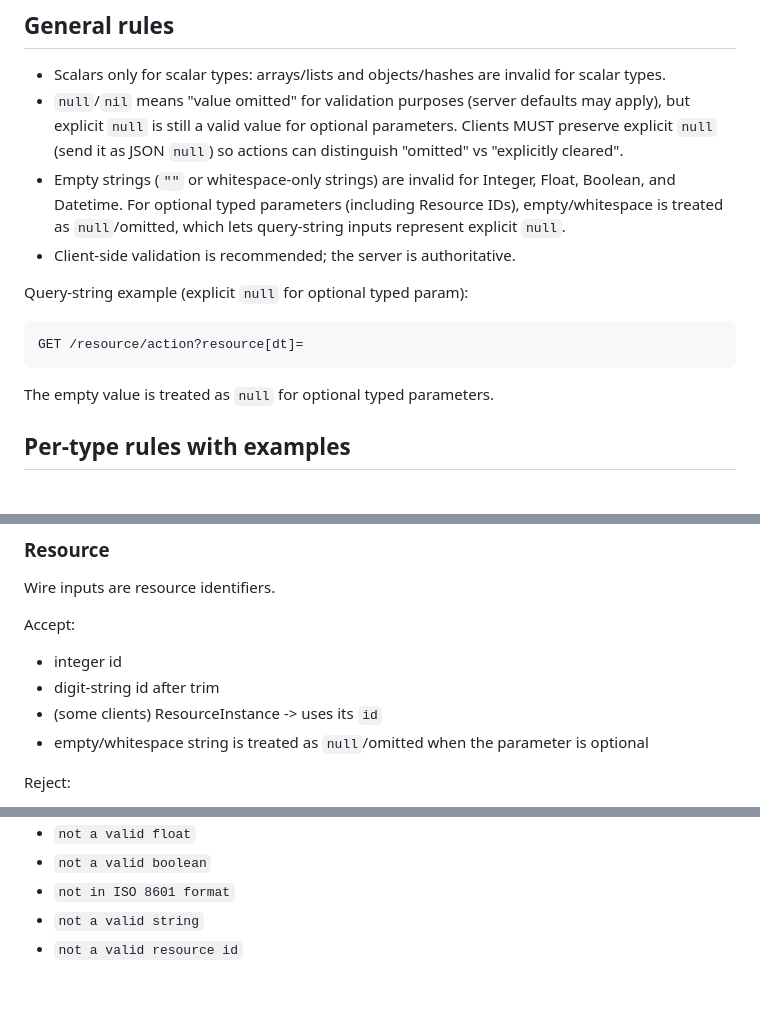
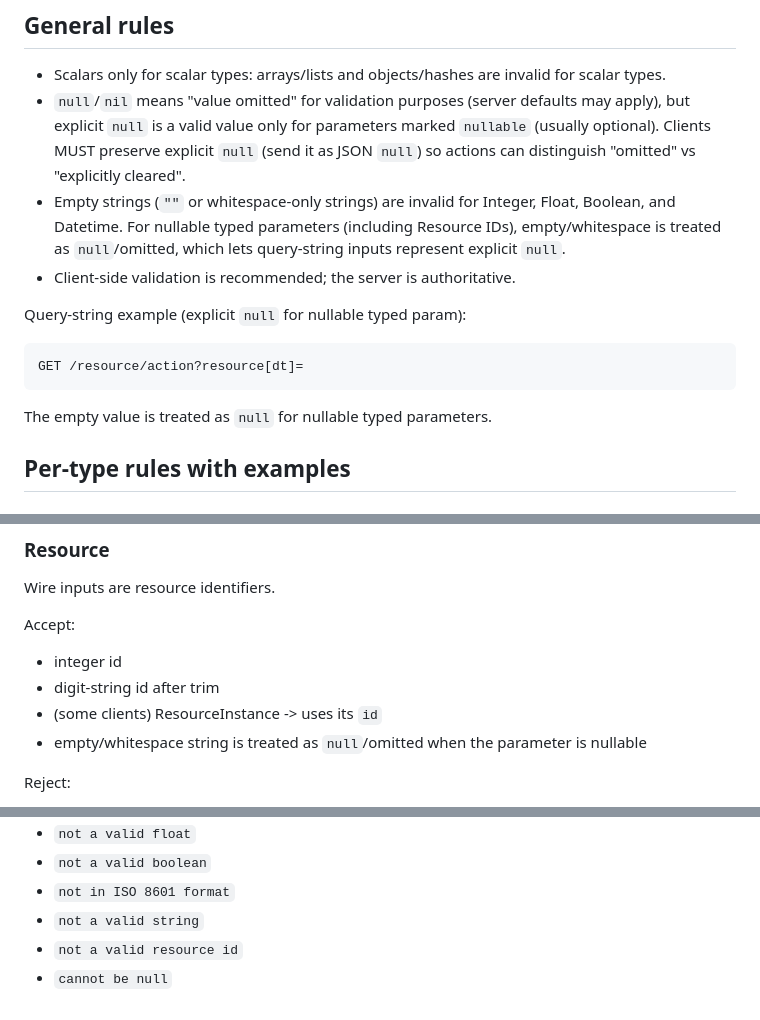
Before and after one commit to vpsfreecz/haveapi, a Markdown page: doc/typed-input-validation.md, 3 parts joined by grey strips. GitHub-like rendering.

```diff
--- a/doc/typed-input-validation.md
+++ b/doc/typed-input-validation.md
@@ -8,19 +8,19 @@ Invalid values MUST NOT be silently coerced into defaults like `0`, `0.0`, or `f
 ## General rules
 - Scalars only for scalar types: arrays/lists and objects/hashes are invalid for scalar types.
 - `null`/`nil` means "value omitted" for validation purposes (server defaults may apply),
-  but explicit `null` is still a valid value for optional parameters. Clients MUST preserve
-  explicit `null` (send it as JSON `null`) so actions can distinguish "omitted" vs
-  "explicitly cleared".
+  but explicit `null` is a valid value only for parameters marked `nullable` (usually optional).
+  Clients MUST preserve explicit `null` (send it as JSON `null`) so actions can distinguish
+  "omitted" vs "explicitly cleared".
 - Empty strings (`""` or whitespace-only strings) are invalid for Integer, Float, Boolean, and Datetime.
-  For optional typed parameters (including Resource IDs), empty/whitespace is treated as
+  For nullable typed parameters (including Resource IDs), empty/whitespace is treated as
   `null`/omitted, which lets query-string inputs represent explicit `null`.
 - Client-side validation is recommended; the server is authoritative.
 
-Query-string example (explicit `null` for optional typed param):
+Query-string example (explicit `null` for nullable typed param):
 
     GET /resource/action?resource[dt]=
 
-The empty value is treated as `null` for optional typed parameters.
+The empty value is treated as `null` for nullable typed parameters.
 
 ## Per-type rules with examples
 
@@ -89,7 +89,7 @@ Accept:
 - integer id
 - digit-string id after trim
 - (some clients) ResourceInstance -> uses its `id`
-- empty/whitespace string is treated as `null`/omitted when the parameter is optional
+- empty/whitespace string is treated as `null`/omitted when the parameter is nullable
 
 Reject:
 - empty/whitespace string for required parameters
@@ -110,3 +110,4 @@ Recommended canonical messages used by clients:
 - `not in ISO 8601 format`
 - `not a valid string`
 - `not a valid resource id`
+- `cannot be null`
```
Also changed, not shown: doc/protocol.md (+9 -5 lines).
